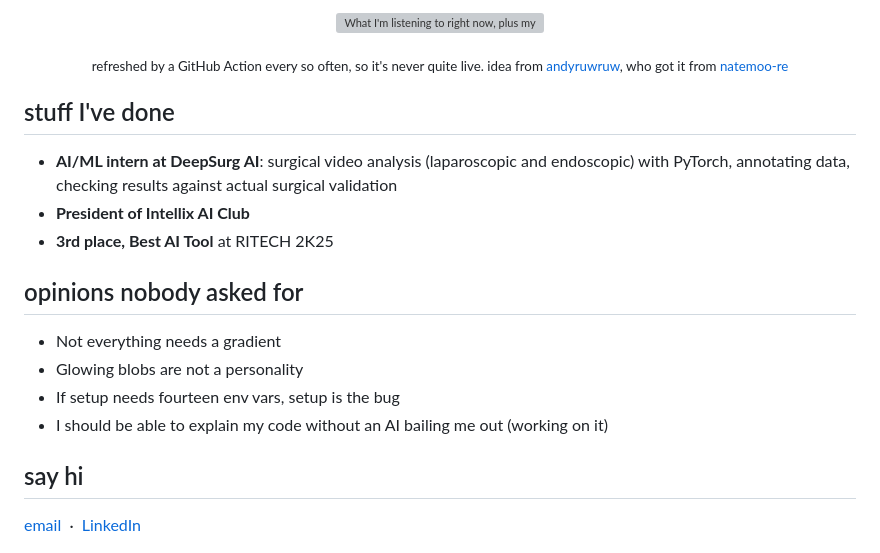
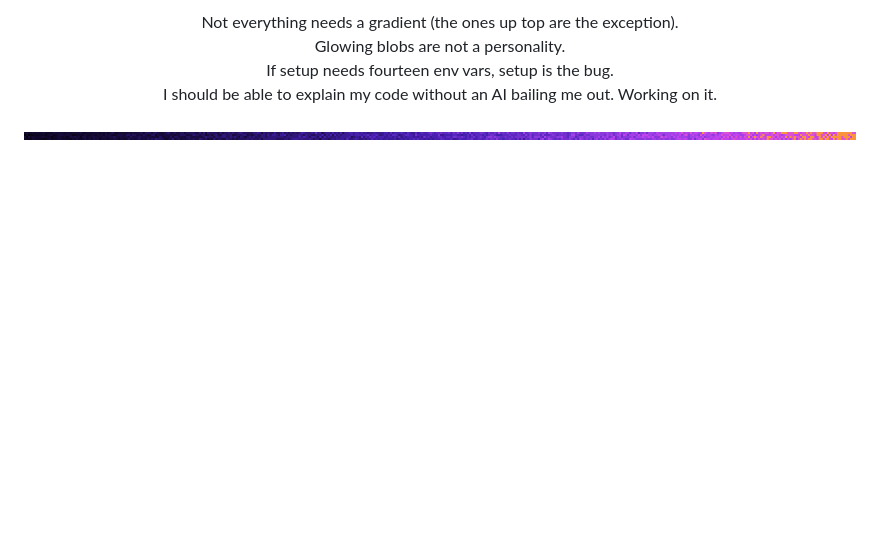
Before and after one commit to Wayn-Git/Wayn-Git, a Markdown page: README.md, the part around one of its changes. Rendered like a GitHub page; pictures changed too: assets/strip.png (added); blank space fills up the shorter version; grey boxes are pictures that could not be loaded.

Commit message:
Rewrote the Github Read me from scratch adding new banner potrait etc

```diff
--- a/README.md
+++ b/README.md
@@ -47,25 +86,9 @@ Hybrid retrieval for RAG. Dense search for meaning, keyword search for exact ter
 
 <p align="center">
-<img src="https://raw.githubusercontent.com/Wayn-Git/Wayn-Git/output/music.svg" alt="What I'm listening to right now, plus my top tracks from the past year, six months and month" width="100%">
+  Not everything needs a gradient (the ones up top are the exception).<br>
+  Glowing blobs are not a personality.<br>
+  If setup needs fourteen env vars, setup is the bug.<br>
+  I should be able to explain my code without an AI bailing me out. Working on it.
 </p>
 
-<p align="center"><sub>
-refreshed by a GitHub Action every so often, so it's never quite live. idea from <a href="https://github.com/andyruwruw">andyruwruw</a>, who got it from <a href="https://github.com/natemoo-re">natemoo-re</a>
-</sub></p>
-
-## stuff I've done
-
-- **AI/ML intern at DeepSurg AI**: surgical video analysis (laparoscopic and endoscopic) with PyTorch, annotating data, checking results against actual surgical validation
-- **President of Intellix AI Club**
-- **3rd place, Best AI Tool** at RITECH 2K25
-
-## opinions nobody asked for
-
-- Not everything needs a gradient
-- Glowing blobs are not a personality
-- If setup needs fourteen env vars, setup is the bug
-- I should be able to explain my code without an AI bailing me out (working on it)
-
-## say hi
-
-[email](mailto:YOUR-EMAIL) &nbsp;·&nbsp; [LinkedIn](YOUR-LINKEDIN)
+<img src="assets/strip.png" width="100%" height="8" alt="">
```
Also changed, not shown: other parts of README.md (+69 -30 lines), assets/banner.png (added), assets/portrait.png (added).
